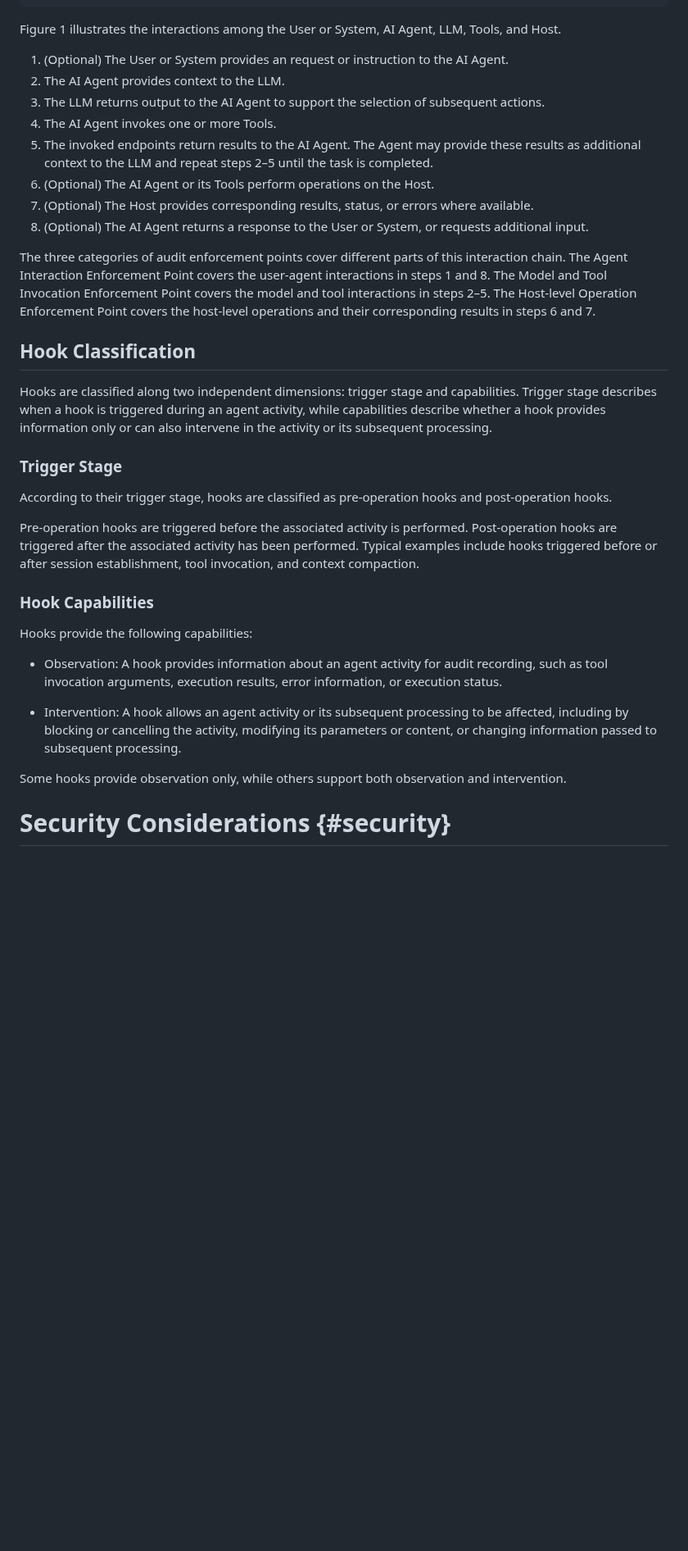
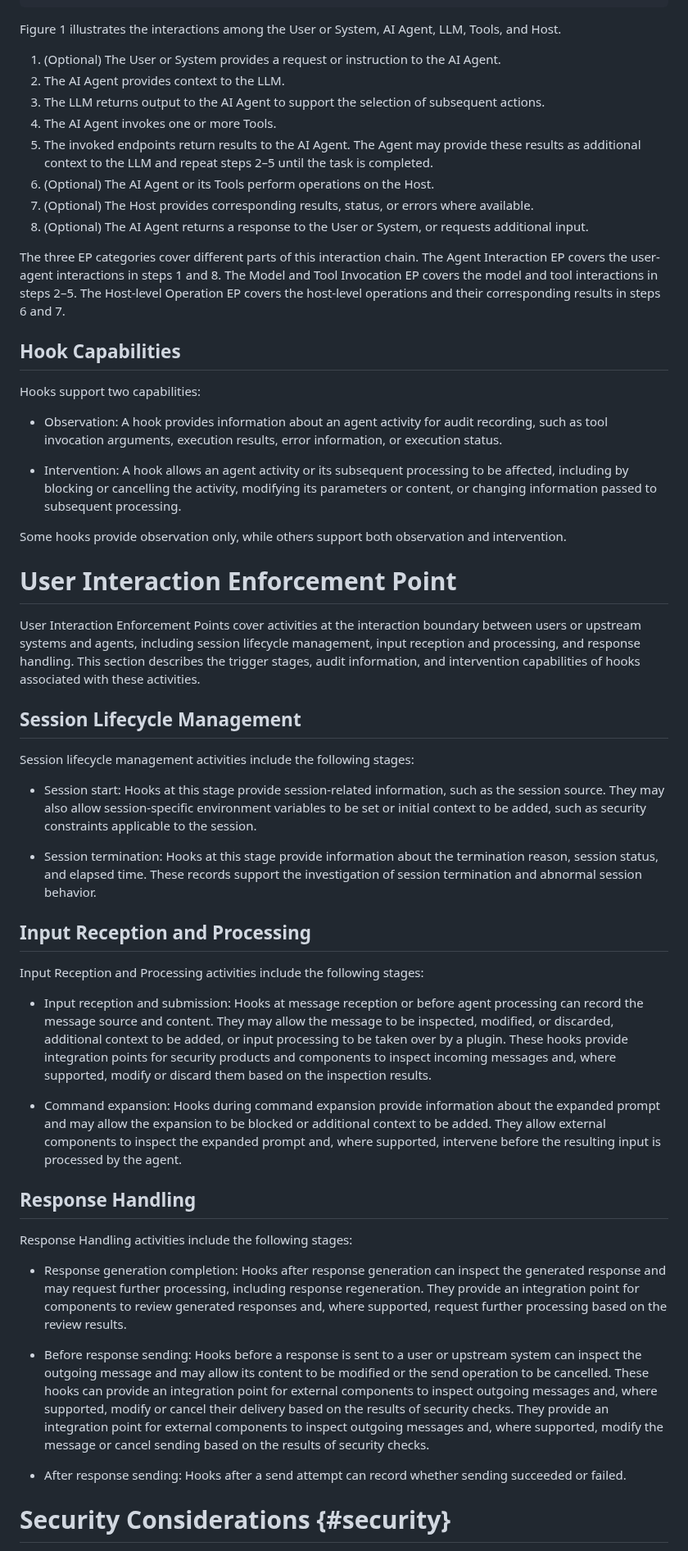
Before and after one commit to NiYuan224/draft-liu-audit-enforcement-points, a Markdown page: draft-liu-audit-enforcement-points.md, the part around one of its changes. Shown at 82% size. Drawn GitHub-style; blank space fills up the shorter version.

```diff
--- a/draft-liu-audit-enforcement-points.md
+++ b/draft-liu-audit-enforcement-points.md
@@ -103,7 +106,7 @@ Figure 1 illustrates the three categories and their positions in the agent inter
 
 Figure 1 illustrates the interactions among the User or System, AI Agent, LLM, Tools, and Host.
 
-1. (Optional) The User or System provides an request or instruction to the AI Agent.
+1. (Optional) The User or System provides a request or instruction to the AI Agent.
 2. The AI Agent provides context to the LLM.
 3. The LLM returns output to the AI Agent to support the selection of subsequent actions.
 4. The AI Agent invokes one or more Tools.
@@ -112,27 +115,48 @@ Figure 1 illustrates the interactions among the User or System, AI Agent, LLM, T
 7. (Optional) The Host provides corresponding results, status, or errors where available.
 8. (Optional) The AI Agent returns a response to the User or System, or requests additional input.
 
-The three categories of audit enforcement points cover different parts of this interaction chain. The Agent Interaction Enforcement Point covers the user-agent interactions in steps 1 and 8. The Model and Tool Invocation Enforcement Point covers the model and tool interactions in steps 2–5. The Host-level Operation Enforcement Point covers the host-level operations and their corresponding results in steps 6 and 7.
+The three EP categories cover different parts of this interaction chain. The Agent Interaction EP covers the user-agent interactions in steps 1 and 8. The Model and Tool Invocation EP covers the model and tool interactions in steps 2–5. The Host-level Operation EP covers the host-level operations and their corresponding results in steps 6 and 7.
 
-## Hook Classification
+## Hook Capabilities
 
-Hooks are classified along two independent dimensions: trigger stage and capabilities. Trigger stage describes when a hook is triggered during an agent activity, while capabilities describe whether a hook provides information only or can also intervene in the activity or its subsequent processing.
-
-### Trigger Stage
-
-According to their trigger stage, hooks are classified as pre-operation hooks and post-operation hooks.
-
-Pre-operation hooks are triggered before the associated activity is performed. Post-operation hooks are triggered after the associated activity has been performed. Typical examples include hooks triggered before or after session establishment, tool invocation, and context compaction.
-
-### Hook Capabilities
-
-Hooks provide the following capabilities:
+Hooks support two capabilities:
 
 * Observation: A hook provides information about an agent activity for audit recording, such as tool invocation arguments, execution results, error information, or execution status.
 
 * Intervention: A hook allows an agent activity or its subsequent processing to be affected, including by blocking or cancelling the activity, modifying its parameters or content, or changing information passed to subsequent processing.
 
 Some hooks provide observation only, while others support both observation and intervention.
+
+# User Interaction Enforcement Point
+
+User Interaction Enforcement Points cover activities at the interaction boundary between users or upstream systems and agents, including session lifecycle management, input reception and processing, and response handling. This section describes the trigger stages, audit information, and intervention capabilities of hooks associated with these activities.
+
+## Session Lifecycle Management
+
+Session lifecycle management activities include the following stages:
+
+* Session start: Hooks at this stage provide session-related information, such as the session source. They may also allow session-specific environment variables to be set or initial context to be added, such as security constraints applicable to the session.
+
+* Session termination: Hooks at this stage provide information about the termination reason, session status, and elapsed time. These records support the investigation of session termination and abnormal session behavior.
+
+## Input Reception and Processing
+
+Input Reception and Processing activities include the following stages:
+
+* Input reception and submission: Hooks at message reception or before agent processing can record the message source and content. They may allow the message to be inspected, modified, or discarded, additional context to be added, or input processing to be taken over by a plugin. These hooks provide integration points for security products and components to inspect incoming messages and, where supported, modify or discard them based on the inspection results.
+
+* Command expansion: Hooks during command expansion provide information about the expanded prompt and may allow the expansion to be blocked or additional context to be added. They allow external components to inspect the expanded prompt and, where supported, intervene before the resulting input is processed by the agent.
+
+## Response Handling
+
+Response Handling activities include the following stages:
+
+* Response generation completion: Hooks after response generation can inspect the generated response and may request further processing, including response regeneration. They provide an integration point for components to review generated responses and, where supported, request further processing based on the review results.
+
+* Before response sending: Hooks before a response is sent to a user or upstream system can inspect the outgoing message and may allow its content to be modified or the send operation to be cancelled. These hooks can provide an integration point for external components to inspect outgoing messages and, where supported, modify or cancel their delivery based on the results of security checks. They provide an integration point for external components to inspect outgoing messages and, where supported, modify the message or cancel sending based on the results of security checks.
+
+* After response sending: Hooks after a send attempt can record whether sending succeeded or failed.
+
 
 
 # Security Considerations {#security}
```
Also changed, not shown: other parts of draft-liu-audit-enforcement-points.md (+16 -13 lines).
